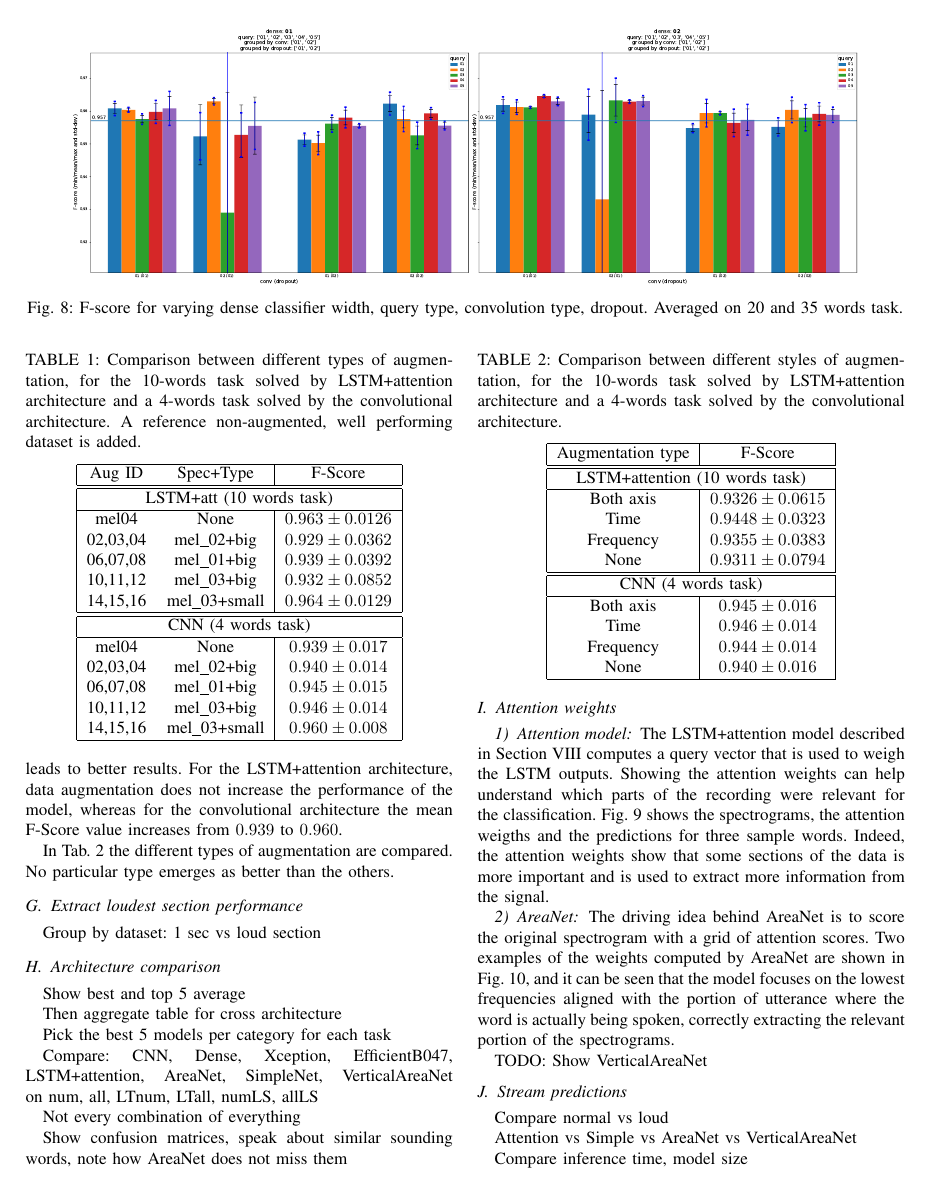
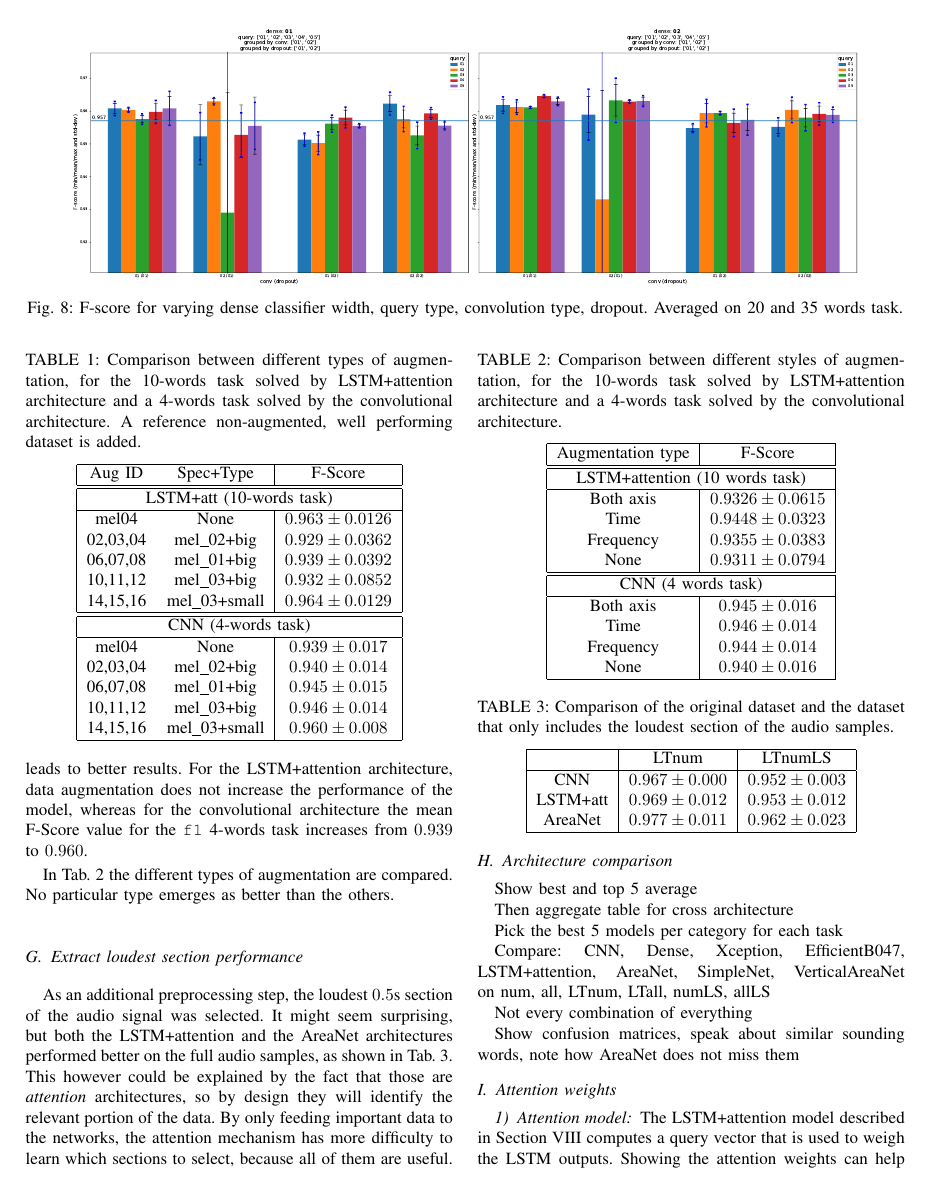
Before and after one commit to Pitrified/hda-speech-recog, a LaTeX paper (report/report.tex, which reads report/results.tex): page 8 of 11 before the commit and page 8 of 12 after it. Compiled offline with pdfLaTeX.

Commit message:
Add loud section comparison

```diff
--- a/report/results.tex
+++ b/report/results.tex
@@ -146,8 +146,8 @@ gentler
 warping leads to better results.
 For the LSTM+attention architecture, data augmentation does not increase
 the performance of the model,
-whereas for the convolutional architecture the mean F-Score value increases
-from $0.939$ to $0.960$.
+whereas for the convolutional architecture the mean F-Score value for the
+\texttt{f1} 4-words task increases from $0.939$ to $0.960$.
 
 In \tab{tab:att_augmentation_comparison} the different types of
 augmentation are compared.
@@ -229,7 +229,38 @@ No particular type emerges as better than the others.
 
 \subsection{Extract loudest section performance}
 
-Group by dataset: 1 sec vs loud section
+As an additional preprocessing step, the loudest $0.5$s section of the audio
+signal was selected.
+It might seem surprising, but both the LSTM+attention and the AreaNet
+architectures performed better on the full audio samples,
+as shown in \tab{tab:comparison_loud_section}.
+This however could be explained by the fact that those are \textit{attention}
+architectures, so by design they will identify the relevant portion of the data.
+By only feeding important data to the networks, the attention mechanism has more
+difficulty to learn which sections to select, because all of them are useful.
+
+% TODO it makes sense that the attention models are LESS performing on reduced
+% input, as all of ti will be useful. Check if this is the case with ConvNets
+% SIM are ConvNets tho, and still LS suks
+
+\begin{table}[t!]
+    \centering
+    \caption{Comparison of the original dataset and the dataset that only
+    includes the loudest section of the audio samples.}
+    \label{tab:comparison_loud_section}
+    \begin{tabular}{|c|c|c|}
+        \hline
+        & LTnum & LTnumLS \\
+        \hline
+        CNN      & $0.967 \pm 0.000$ & $0.952 \pm 0.003$ \\
+        LSTM+att & $0.969 \pm 0.012$ & $0.953 \pm 0.012$ \\
+        AreaNet  & $0.977 \pm 0.011$ & $0.962 \pm 0.023$ \\
+        \hline
+        % & LSTM+att & AreaNet(s) \\
+        % LTnum   & $0.969 \pm 0.012$ & $0.977 \pm 0.011$ \\
+        % LTnumLS & $0.953 \pm 0.012$ & $0.962 \pm 0.023$ \\
+    \end{tabular}
+\end{table}
 
 \subsection{Architecture comparison}
 
@@ -259,8 +290,8 @@ can help understand which parts of the recording were relevant for the
 classification.
 \fig{fig:attention_weights_standard} shows the spectrograms, the attention
 weigths and the predictions for three sample words.
-Indeed, the attention weights show that some sections of the data is more important
-and is used to extract more information from the signal.
+Indeed, the attention weights show which some sections of the data is more important
+and is used to extract information from the signal.
 
 % ATT_ct02_dr01_ks01_lu01_qt05_dw01_opa1_lr03_bs02_en02_dsaug07_wLTnum_LTnum_train_data
 \begin{figure*}[t!]
```
Also changed, not shown: report/results.tex (11 more changed lines), 1 other file.
